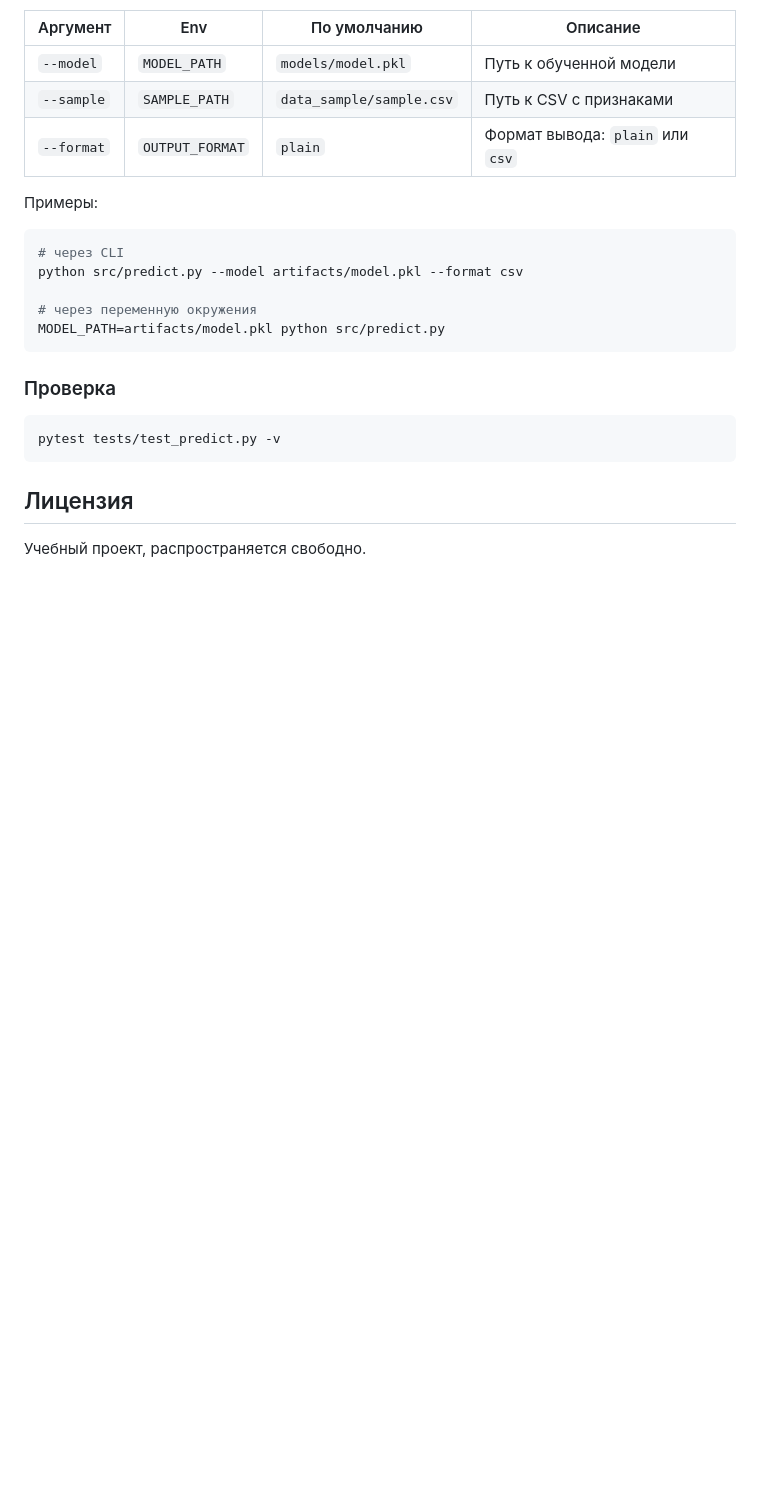
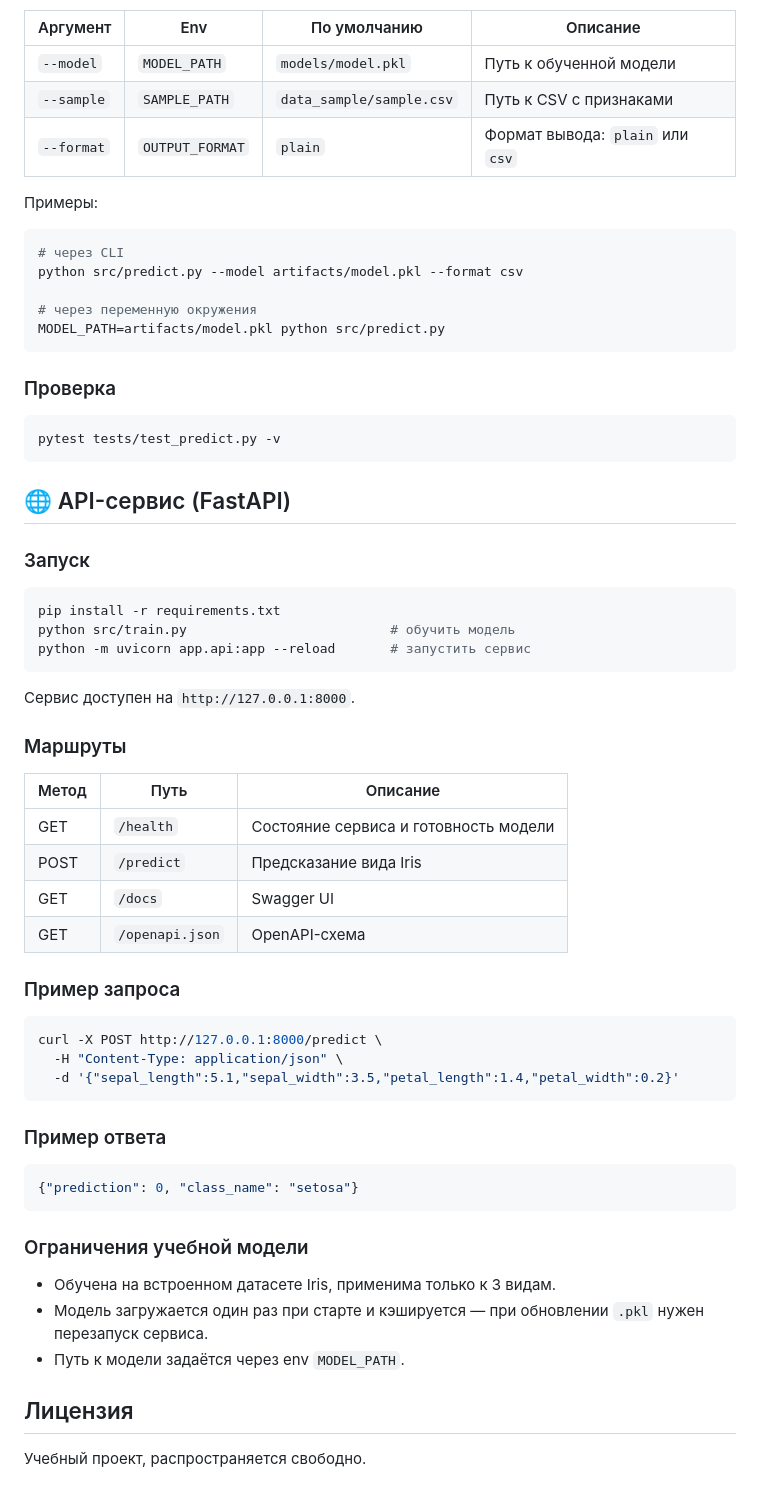
Before and after one commit to Cheroketo/new_repo, a Markdown page: README.md, the part around the change. Rendered like a GitHub page; blank space fills up the shorter version.

Commit message:
описание api сервиса

````diff
--- a/README.md
+++ b/README.md
@@ -152,6 +152,48 @@ MODEL_PATH=artifacts/model.pkl python src/predict.py
 ```bash
 pytest tests/test_predict.py -v
 ```
+## 🌐 API-сервис (FastAPI)
+
+### Запуск
+
+```bash
+pip install -r requirements.txt
+python src/train.py                          # обучить модель
+python -m uvicorn app.api:app --reload       # запустить сервис
+```
+
+Сервис доступен на `http://127.0.0.1:8000`.
+
+### Маршруты
+
+| Метод | Путь | Описание |
+|---|---|---|
+| GET | `/health` | Состояние сервиса и готовность модели |
+| POST | `/predict` | Предсказание вида Iris |
+| GET | `/docs` | Swagger UI |
+| GET | `/openapi.json` | OpenAPI-схема |
+
+### Пример запроса
+
+```bash
+curl -X POST http://127.0.0.1:8000/predict \
+  -H "Content-Type: application/json" \
+  -d '{"sepal_length":5.1,"sepal_width":3.5,"petal_length":1.4,"petal_width":0.2}'
+```
+
+### Пример ответа
+
+```json
+{"prediction": 0, "class_name": "setosa"}
+```
+
+### Ограничения учебной модели
+
+- Обучена на встроенном датасете Iris, применима только к 3 видам.
+- Модель загружается один раз при старте и кэшируется — при обновлении `.pkl` нужен перезапуск сервиса.
+- Путь к модели задаётся через env `MODEL_PATH`.
+
+
 
 ## Лицензия
 
````
